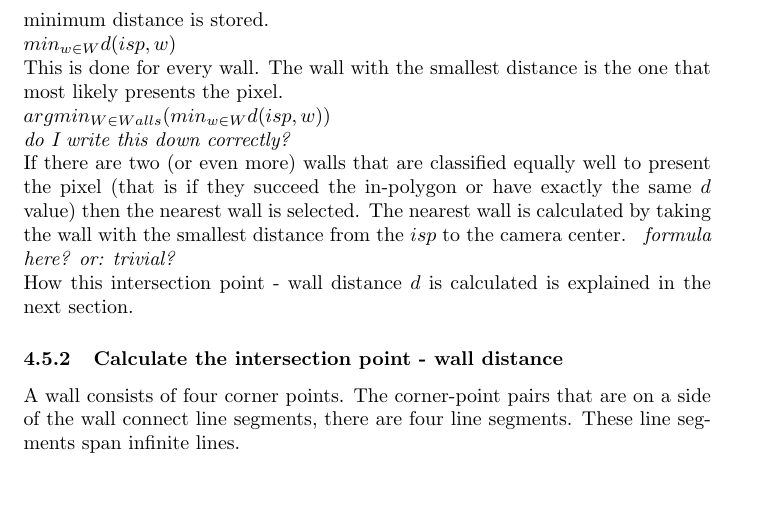
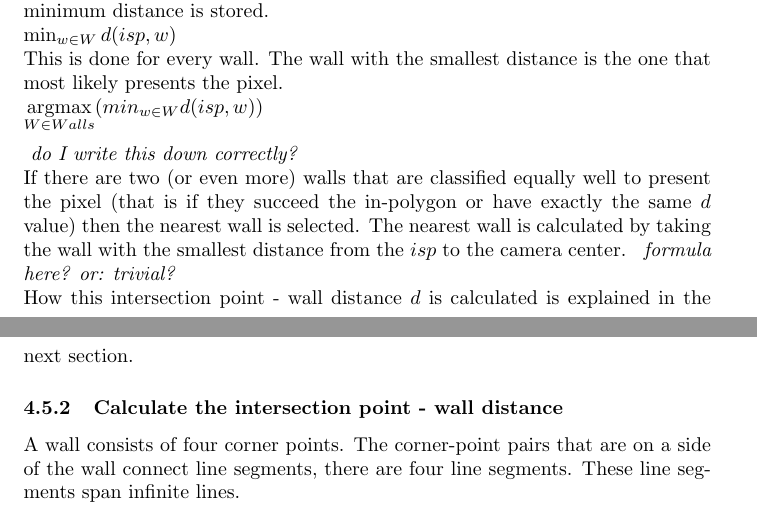
Before and after one commit to naishh/fit3d_report, a LaTeX paper (report.tex): part of page 6 of 7 before the commit and two parts of pages 5 and 6 of 7 after it, the two joined at a grey line, cut so that both start at the same text, the shorter picture padded with empty space. Compiled offline with pdfLaTeX.

Commit message:
argmax works

```diff
--- a/report.tex
+++ b/report.tex
@@ -1,10 +1,20 @@
 \documentclass[10pt]{article}
 \usepackage{graphicx, subfigure}
+
+\usepackage{amsmath} % for the argmin
+%\DeclareMathOperator*{\argmax}{arg\,max}
+% \newcommand{\argmax}{\operatornamewithlimits{argmax}}
+% \underset{x}{\operatorname{argmax}}
+%\newcommand{\argmax}[1]{\underset{#1}{\operatorname{argmax}}}
+%\newcommand{\argmax}{\operatornamewithlimits{argmax}}
+\newcommand{\argmax}[1]{\underset{#1}{\operatorname{argmax}}}
 
 %functions
 \setlength{\parindent}{0in}
 
 \include{commands}
+
+
 
 \title{\sc Optimizing 3D models from 2D images}
 
@@ -268,9 +279,13 @@ algorithm. If this test succeeds we consider $d$ to be 0.\\
 the building is estimated. It is calculated as follows: \\
 First the distances from $isp$ to four wall sides are calculated.
 For every wall the minimum distance is stored.\\
-$min_{w\in W} d(isp, w)$\\
+$\min_{w\in W} d(isp, w)$\\
 This is done for every wall. The wall with the smallest distance is the one that most likely presents the pixel.\\
-$arg min_{W \in Walls} ( min_{w\in W} d(isp, w) )$\\
+%$\textrm{argmin}_{W \in Walls} ( min_{w\in W} d(isp, w) )$\\
+%$\argmin_{W \in Walls} ( min_{w\in W} d(isp, w) )$\\
+$\argmax{W \in Walls} ( min_{w\in W} d(isp, w) )$\\
+
+
 \textit{ do I write this down correctly?}
 
 %threshold..
```
Also changed, not shown: commands.tex (line endings or trailing spaces), report.pdf, report.tex (3 more changed lines).
